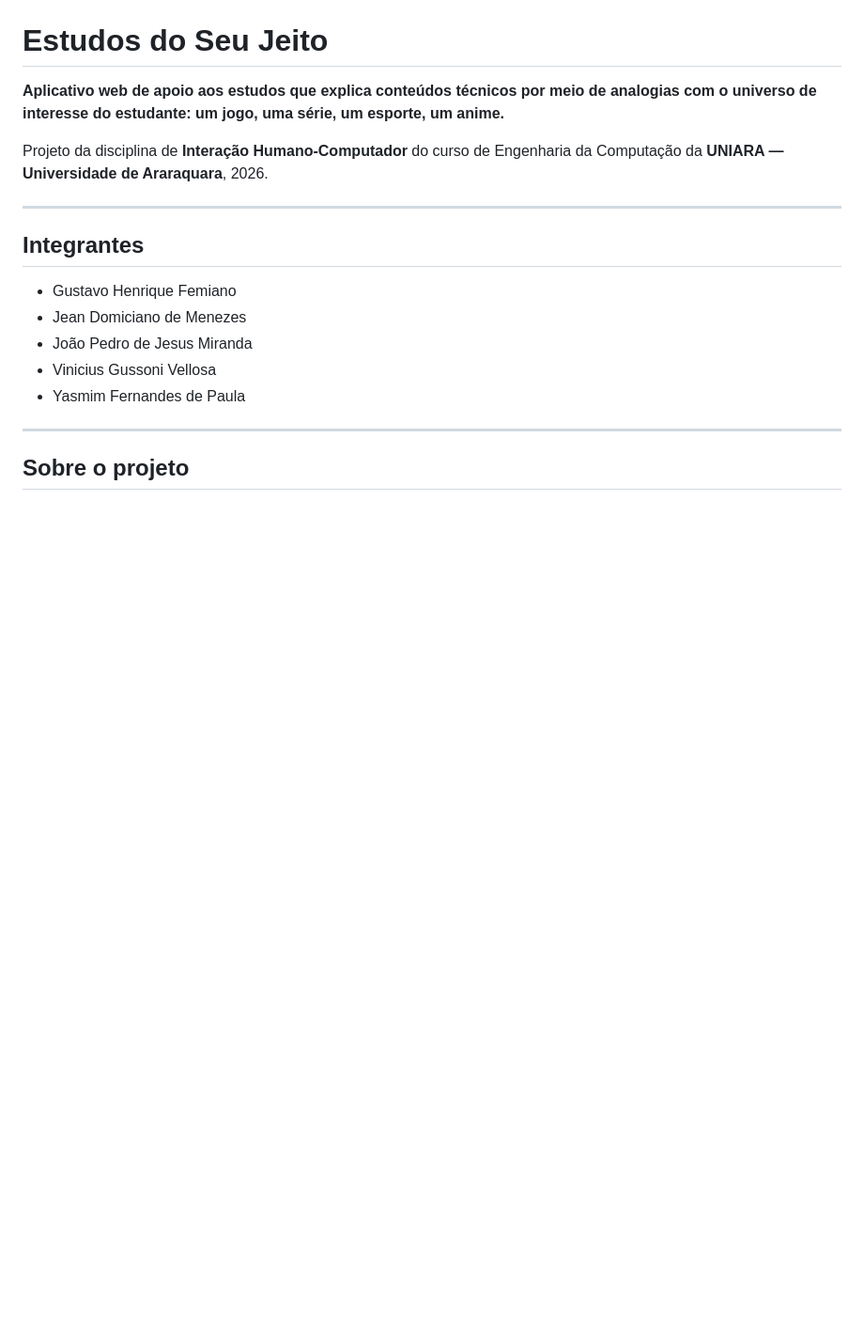
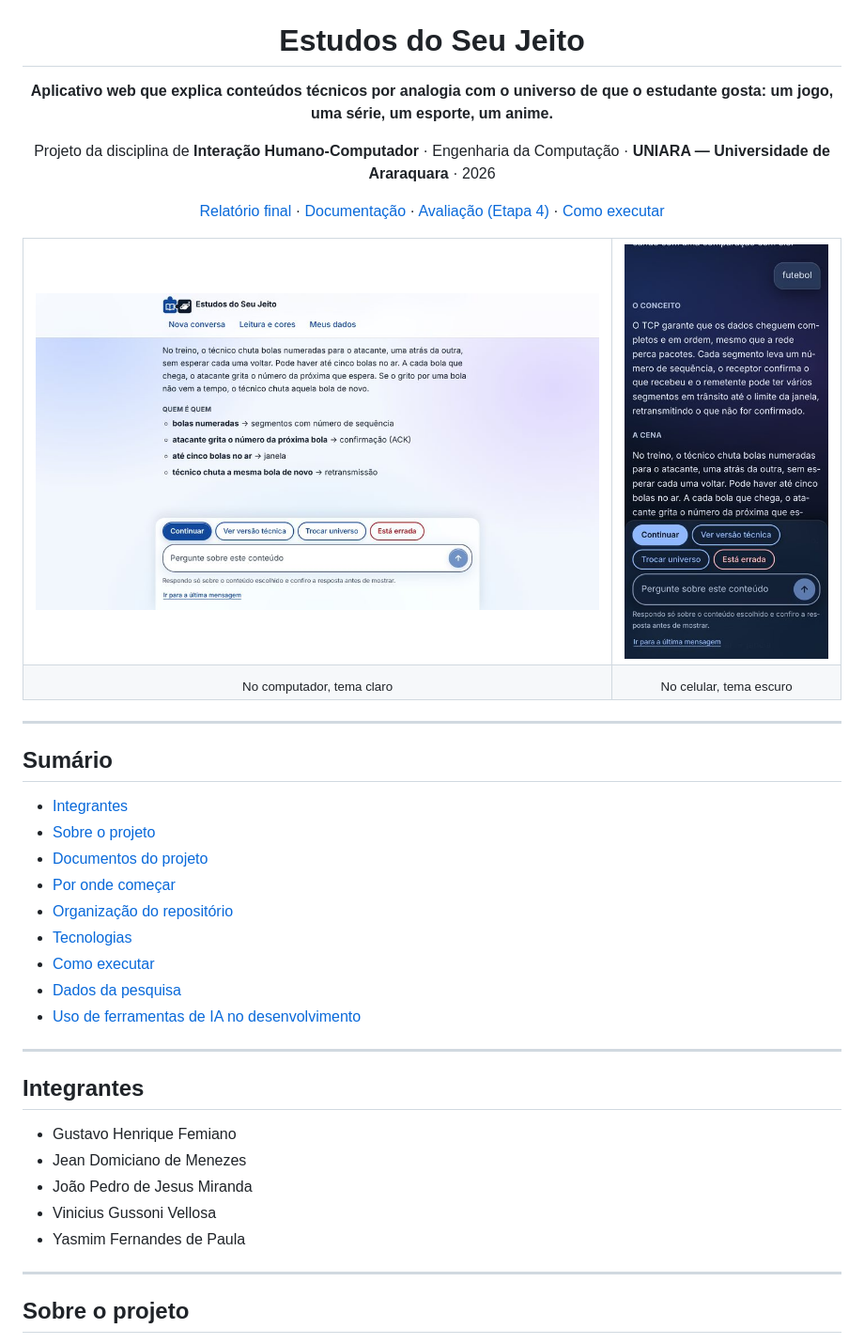
Before and after one commit to ViniciusVellosa/app-estudos, a Markdown page: README.md, the part around one of its changes. Shown at 94% size. Drawn GitHub-style; pictures changed too: docs/imagens/tela-celular.jpg (added), docs/imagens/tela-computador.jpg (added); blank space fills up the shorter version.

```diff
--- a/README.md
+++ b/README.md
@@ -1,11 +5,42 @@
 # Estudos do Seu Jeito
 
-**Aplicativo web de apoio aos estudos que explica conteúdos técnicos por meio de
-analogias com o universo de interesse do estudante: um jogo, uma série, um
-esporte, um anime.**
+**Aplicativo web que explica conteúdos técnicos por analogia com o universo de
+que o estudante gosta: um jogo, uma série, um esporte, um anime.**
 
-Projeto da disciplina de **Interação Humano-Computador** do curso de Engenharia
-da Computação da **UNIARA — Universidade de Araraquara**, 2026.
+Projeto da disciplina de **Interação Humano-Computador** · Engenharia da Computação ·
+**UNIARA — Universidade de Araraquara** · 2026
+
+[Relatório final](docs/relatorio-final.docx) ·
+[Documentação](docs/README.md) ·
+[Avaliação (Etapa 4)](docs/etapa-4-avaliacao/avaliacao-etapa-4.docx) ·
+[Como executar](#como-executar)
+
+</div>
+
+<table>
+<tr>
+<td width="72%"><img src="docs/imagens/tela-computador.jpg" alt="O app no computador, tema claro: a cena da analogia com futebol, a lista 'Quem é quem' e a barra de ações acima do campo de digitação"></td>
+<td width="28%"><img src="docs/imagens/tela-celular.jpg" alt="O app no celular, tema escuro: o conceito e a cena da analogia em mensagens, com os botões Continuar, Ver versão técnica, Trocar universo e Está errada"></td>
+</tr>
+<tr>
+<td align="center"><sub>No computador, tema claro</sub></td>
+<td align="center"><sub>No celular, tema escuro</sub></td>
+</tr>
+</table>
+
+---
+
+## Sumário
+
+- [Integrantes](#integrantes)
+- [Sobre o projeto](#sobre-o-projeto)
+- [Documentos do projeto](#documentos-do-projeto)
+- [Por onde começar](#por-onde-começar)
+- [Organização do repositório](#organização-do-repositório)
+- [Tecnologias](#tecnologias)
+- [Como executar](#como-executar)
+- [Dados da pesquisa](#dados-da-pesquisa)
+- [Uso de ferramentas de IA no desenvolvimento](#uso-de-ferramentas-de-ia-no-desenvolvimento)
 
 ---
 
```
Also changed, not shown: other parts of README.md (+113 -73 lines).
